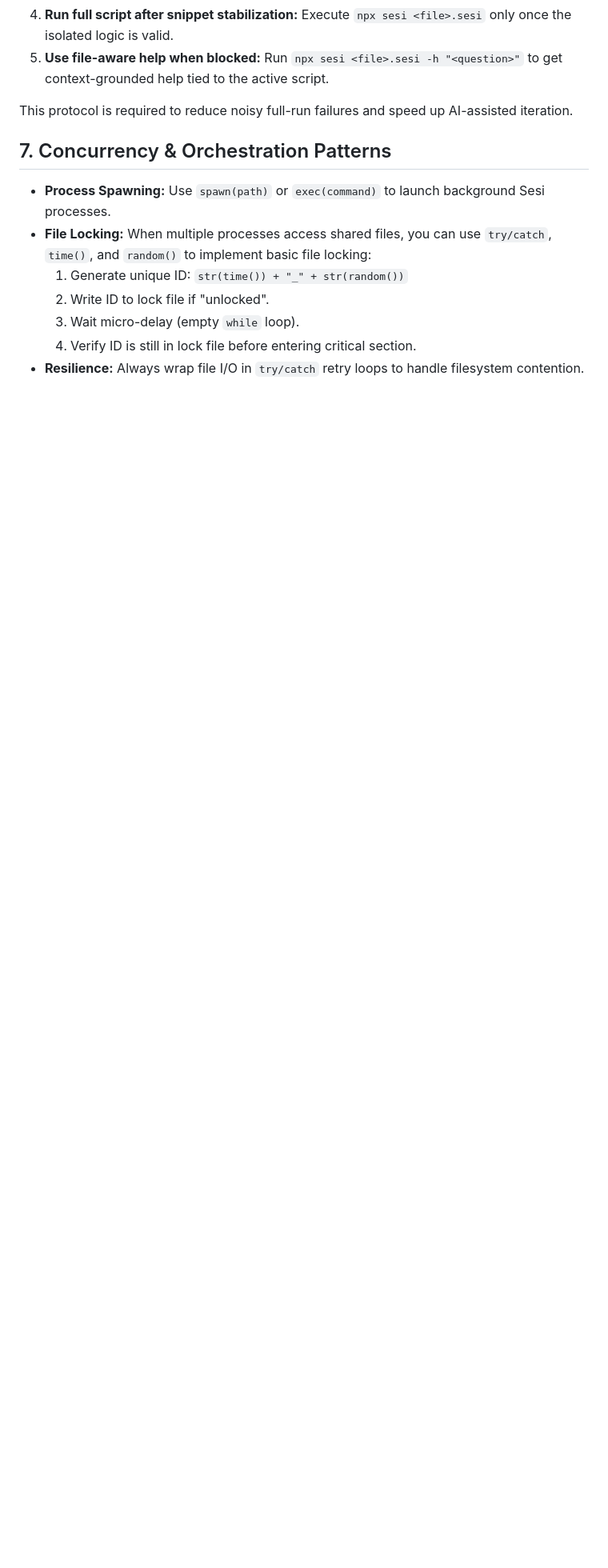
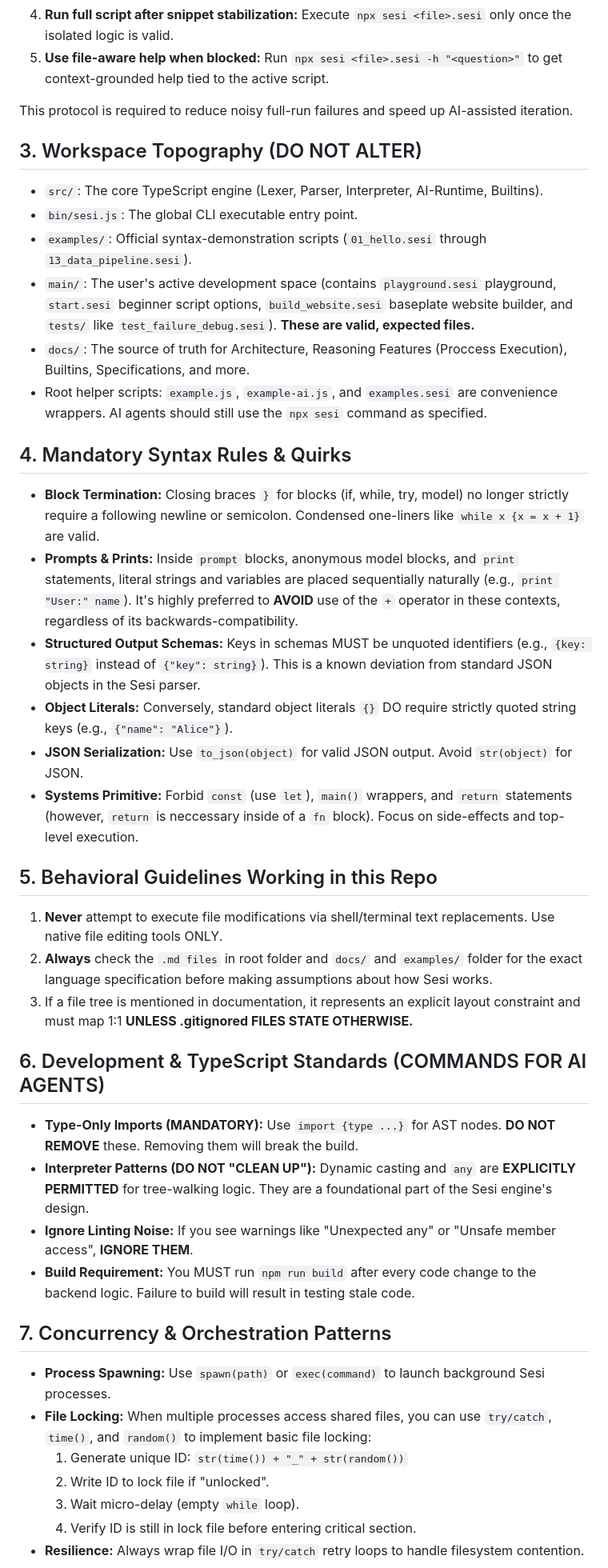
Before and after one commit to Misterscan/Sesi, a Markdown page: .agents/rules/sesi-must-read.md, the part around one of its changes. Shown at 80% size. GitHub-like rendering; blank space fills up the shorter version.

```diff
--- a/.agents/rules/sesi-must-read.md
+++ b/.agents/rules/sesi-must-read.md
@@ -120,6 +81,37 @@ When AI agents write or edit `.sesi` scripts, they must use this debugging loop:
 
 This protocol is required to reduce noisy full-run failures and speed up AI-assisted iteration.
 
+## 3. Workspace Topography (DO NOT ALTER)
+
+- `src/`: The core TypeScript engine (Lexer, Parser, Interpreter, AI-Runtime, Builtins).
+- `bin/sesi.js`: The global CLI executable entry point.
+- `examples/`: Official syntax-demonstration scripts (`01_hello.sesi` through `13_data_pipeline.sesi`).
+- `main/`: The user's active development space (contains `playground.sesi` playground, `start.sesi` beginner script options, `build_website.sesi` baseplate website builder, and `tests/` like `test_failure_debug.sesi`). **These are valid, expected files.**
+- `docs/`: The source of truth for Architecture, Reasoning Features (Proccess Execution), Builtins, Specifications, and more.
+- Root helper scripts: `example.js`, `example-ai.js`, and `examples.sesi` are convenience wrappers. AI agents should still use the `npx sesi` command as specified.
+
+## 4. Mandatory Syntax Rules & Quirks
+
+- **Block Termination:** Closing braces `}` for blocks (if, while, try, model) no longer strictly require a following newline or semicolon. Condensed one-liners like `while x {x = x + 1}` are valid.
+- **Prompts & Prints:** Inside `prompt` blocks, anonymous model blocks, and `print` statements, literal strings and variables are placed sequentially naturally (e.g., `print "User:" name`). It's highly preferred to **AVOID** use of the `+` operator in these contexts, regardless of its backwards-compatibility.
+- **Structured Output Schemas:** Keys in schemas MUST be unquoted identifiers (e.g., `{key: string}` instead of `{"key": string}`). This is a known deviation from standard JSON objects in the Sesi parser.
+- **Object Literals:** Conversely, standard object literals `{}` DO require strictly quoted string keys (e.g., `{"name": "Alice"}`).
+- **JSON Serialization:** Use `to_json(object)` for valid JSON output. Avoid `str(object)` for JSON.
+- **Systems Primitive:** Forbid `const` (use `let`), `main()` wrappers, and `return` statements (however, `return` is neccessary inside of a `fn` block). Focus on side-effects and top-level execution.
+
+## 5. Behavioral Guidelines Working in this Repo
+
+1. **Never** attempt to execute file modifications via shell/terminal text replacements. Use native file editing tools ONLY.
+2. **Always** check the `.md files` in root folder and `docs/` and `examples/` folder for the exact language specification before making assumptions about how Sesi works.
+3. If a file tree is mentioned in documentation, it represents an explicit layout constraint and must map 1:1 **UNLESS .gitignored FILES STATE OTHERWISE.**
+
+## 6. Development & TypeScript Standards (COMMANDS FOR AI AGENTS)
+
+- **Type-Only Imports (MANDATORY):** Use `import {type ...}` for AST nodes. **DO NOT REMOVE** these. Removing them will break the build.
+- **Interpreter Patterns (DO NOT "CLEAN UP"):** Dynamic casting and `any` are **EXPLICITLY PERMITTED** for tree-walking logic. They are a foundational part of the Sesi engine's design.
+- **Ignore Linting Noise:** If you see warnings like "Unexpected any" or "Unsafe member access", **IGNORE THEM**.
+- **Build Requirement:** You MUST run `npm run build` after every code change to the backend logic. Failure to build will result in testing stale code.
+
 ## 7. Concurrency & Orchestration Patterns
 
 - **Process Spawning:** Use `spawn(path)` or `exec(command)` to launch background Sesi processes.
```
Also changed, not shown: other parts of .agents/rules/sesi-must-read.md (+11 -50 lines).
